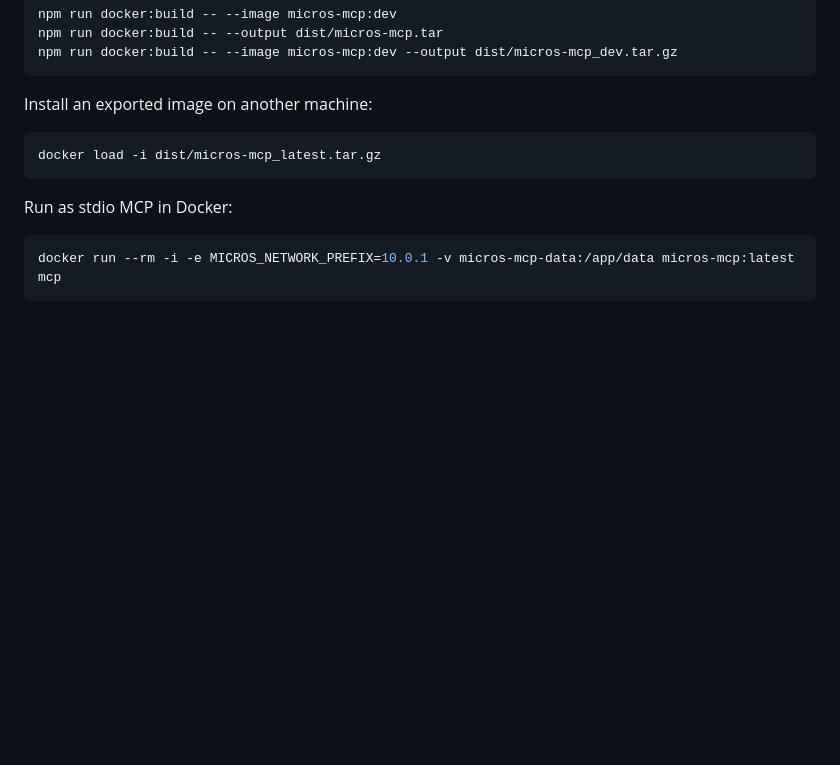
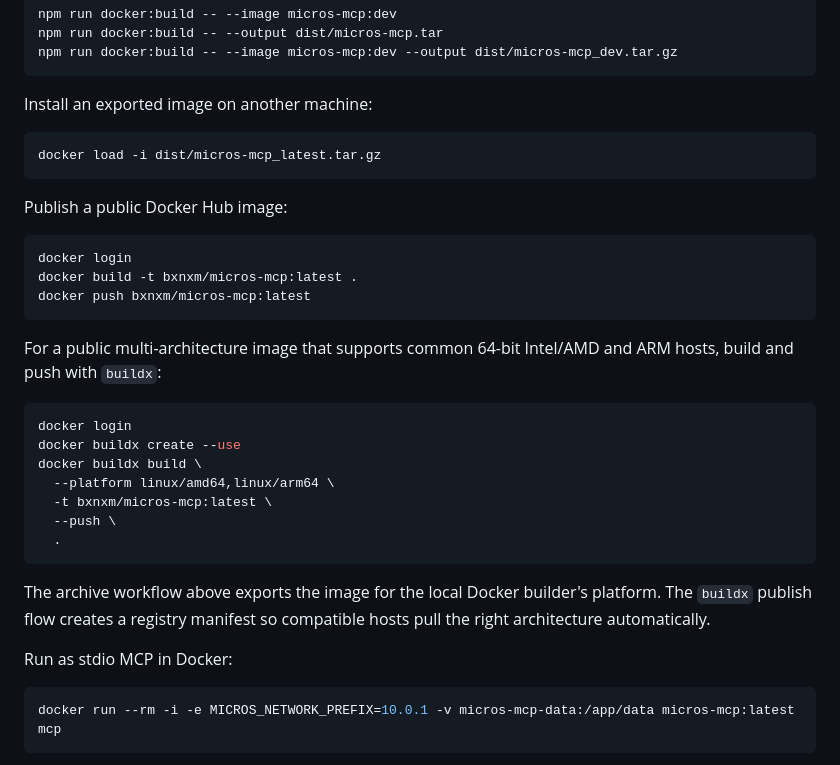
Before and after one commit to BxNxM/micrOSMCP, a Markdown page: README.md, the part around the change. GitHub-like rendering; blank space fills up the shorter version.

Commit message:
Doc update (image publish)

````diff
--- a/README.md
+++ b/README.md
@@ -377,6 +377,28 @@ Install an exported image on another machine:
 docker load -i dist/micros-mcp_latest.tar.gz
 ```
 
+Publish a public Docker Hub image:
+
+```sh
+docker login
+docker build -t bxnxm/micros-mcp:latest .
+docker push bxnxm/micros-mcp:latest
+```
+
+For a public multi-architecture image that supports common 64-bit Intel/AMD and ARM hosts, build and push with `buildx`:
+
+```sh
+docker login
+docker buildx create --use
+docker buildx build \
+  --platform linux/amd64,linux/arm64 \
+  -t bxnxm/micros-mcp:latest \
+  --push \
+  .
+```
+
+The archive workflow above exports the image for the local Docker builder's platform. The `buildx` publish flow creates a registry manifest so compatible hosts pull the right architecture automatically.
+
 Run as stdio MCP in Docker:
 
 ```sh
````
